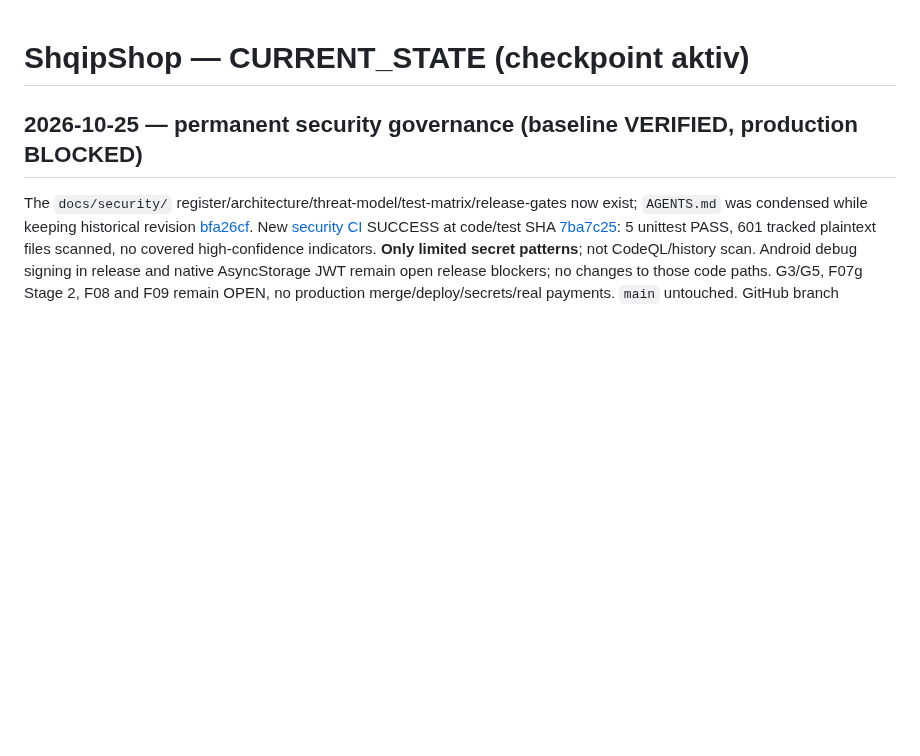
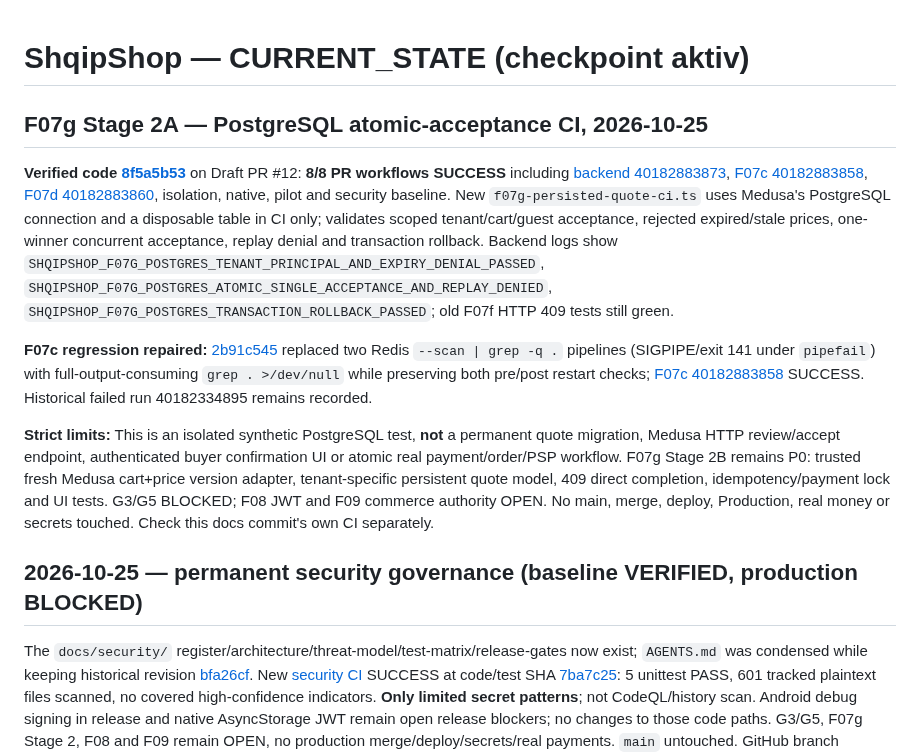
Before and after one commit to titanfit102-bit/ShqipShop, a Markdown page: docs/CURRENT_STATE.md, the part around the change. Rendered like a GitHub page; blank space fills up the shorter version.

Commit message:
docs(shqipshop): record CI-verified F07g PostgreSQL stage and F07c repair

```diff
--- a/docs/CURRENT_STATE.md
+++ b/docs/CURRENT_STATE.md
@@ -1,4 +1,14 @@
 # ShqipShop — CURRENT_STATE (checkpoint aktiv)
+
+## F07g Stage 2A — PostgreSQL atomic-acceptance CI, 2026-10-25
+
+**Verified code [8f5a5b53](https://github.com/titanfit102-bit/ShqipShop/commit/8f5a5b53bdb3c534f7867949b7cc926fb782ada7)** on Draft PR #12: **8/8 PR workflows SUCCESS** including [backend 40182883873](https://github.com/titanfit102-bit/ShqipShop/actions/runs/40182883873), [F07c 40182883858](https://github.com/titanfit102-bit/ShqipShop/actions/runs/40182883858), [F07d 40182883860](https://github.com/titanfit102-bit/ShqipShop/actions/runs/40182883860), isolation, native, pilot and security baseline. New `f07g-persisted-quote-ci.ts` uses Medusa's PostgreSQL connection and a disposable table in CI only; validates scoped tenant/cart/guest acceptance, rejected expired/stale prices, one-winner concurrent acceptance, replay denial and transaction rollback. Backend logs show `SHQIPSHOP_F07G_POSTGRES_TENANT_PRINCIPAL_AND_EXPIRY_DENIAL_PASSED`, `SHQIPSHOP_F07G_POSTGRES_ATOMIC_SINGLE_ACCEPTANCE_AND_REPLAY_DENIED`, `SHQIPSHOP_F07G_POSTGRES_TRANSACTION_ROLLBACK_PASSED`; old F07f HTTP 409 tests still green.
+
+**F07c regression repaired:** [2b91c545](https://github.com/titanfit102-bit/ShqipShop/commit/2b91c5457b32ae3fd10943a3b188b132219f8816) replaced two Redis `--scan | grep -q .` pipelines (SIGPIPE/exit 141 under `pipefail`) with full-output-consuming `grep . >/dev/null` while preserving both pre/post restart checks; [F07c 40182883858](https://github.com/titanfit102-bit/ShqipShop/actions/runs/40182883858) SUCCESS. Historical failed run 40182334895 remains recorded.
+
+**Strict limits:** This is an isolated synthetic PostgreSQL test, **not** a permanent quote migration, Medusa HTTP review/accept endpoint, authenticated buyer confirmation UI or atomic real payment/order/PSP workflow. F07g Stage 2B remains P0: trusted fresh Medusa cart+price version adapter, tenant-specific persistent quote model, 409 direct completion, idempotency/payment lock and UI tests. G3/G5 BLOCKED; F08 JWT and F09 commerce authority OPEN. No main, merge, deploy, Production, real money or secrets touched. Check this docs commit's own CI separately.
+
+
 
 ## 2026-10-25 — permanent security governance (baseline VERIFIED, production BLOCKED)
 
```
